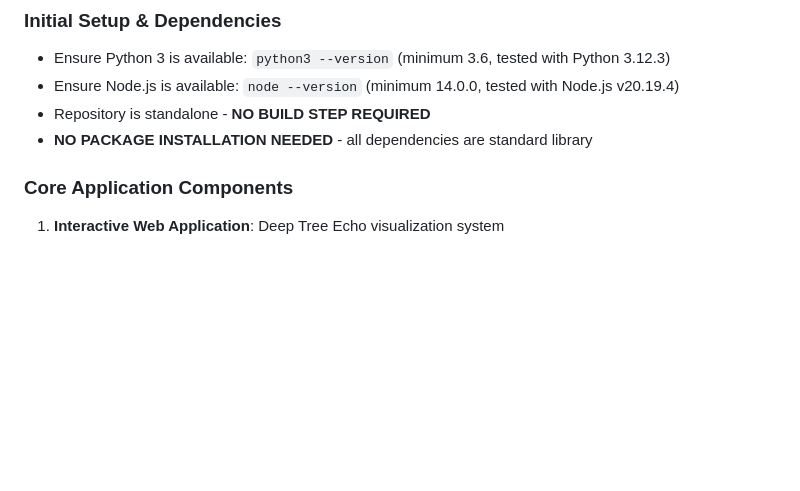
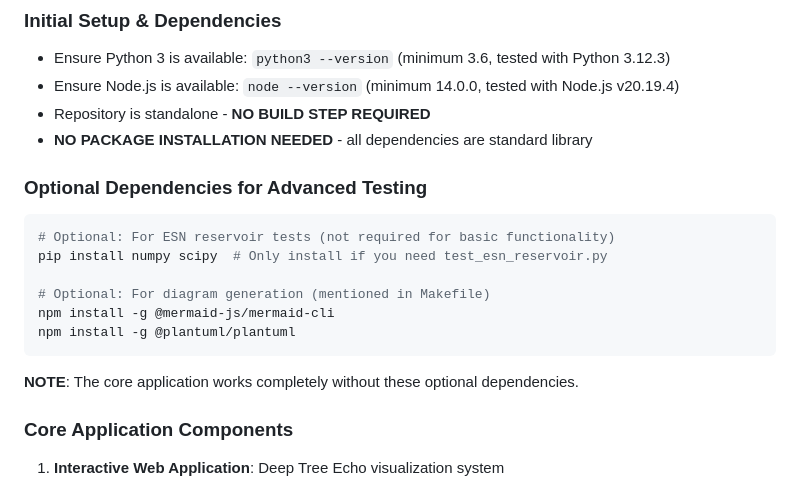
Before and after one commit to cogpy/echo.kern, a Markdown page: .github/copilot-instructions.md, the part around one of its changes. GitHub-like rendering; blank space fills up the shorter version.

````diff
--- a/.github/copilot-instructions.md
+++ b/.github/copilot-instructions.md
@@ -9,6 +9,17 @@
 - Ensure Node.js is available: `node --version` (minimum 14.0.0, tested with Node.js v20.19.4)
 - Repository is standalone - **NO BUILD STEP REQUIRED**
 - **NO PACKAGE INSTALLATION NEEDED** - all dependencies are standard library
+
+### **Optional Dependencies for Advanced Testing**
+```bash
+# Optional: For ESN reservoir tests (not required for basic functionality)
+pip install numpy scipy  # Only install if you need test_esn_reservoir.py
+
+# Optional: For diagram generation (mentioned in Makefile)
+npm install -g @mermaid-js/mermaid-cli
+npm install -g @plantuml/plantuml
+```
+**NOTE**: The core application works completely without these optional dependencies.
 
 ### Core Application Components
 1. **Interactive Web Application**: Deep Tree Echo visualization system
````
Also changed, not shown: other parts of .github/copilot-instructions.md (+87 -21 lines).
